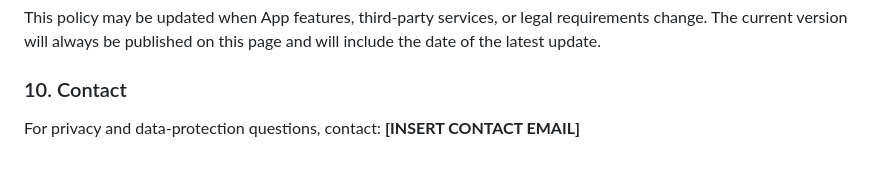
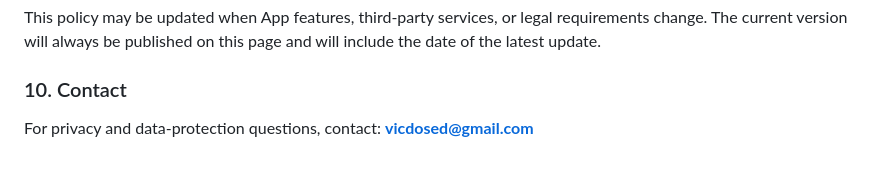
Before and after one commit to vicdosed-cloud777/LyricJump, a Markdown page: privacy-policy.md, the part around the change. Drawn GitHub-style.

```diff
--- a/privacy-policy.md
+++ b/privacy-policy.md
@@ -82,4 +82,4 @@ The App is not directed to children under 13, and the operator does not knowingl
 This policy may be updated when App features, third-party services, or legal requirements change. The current version will always be published on this page and will include the date of the latest update.
 
 ### 10. Contact
-For privacy and data-protection questions, contact: **[INSERT CONTACT EMAIL]**
+For privacy and data-protection questions, contact: **vicdosed@gmail.com**
```
